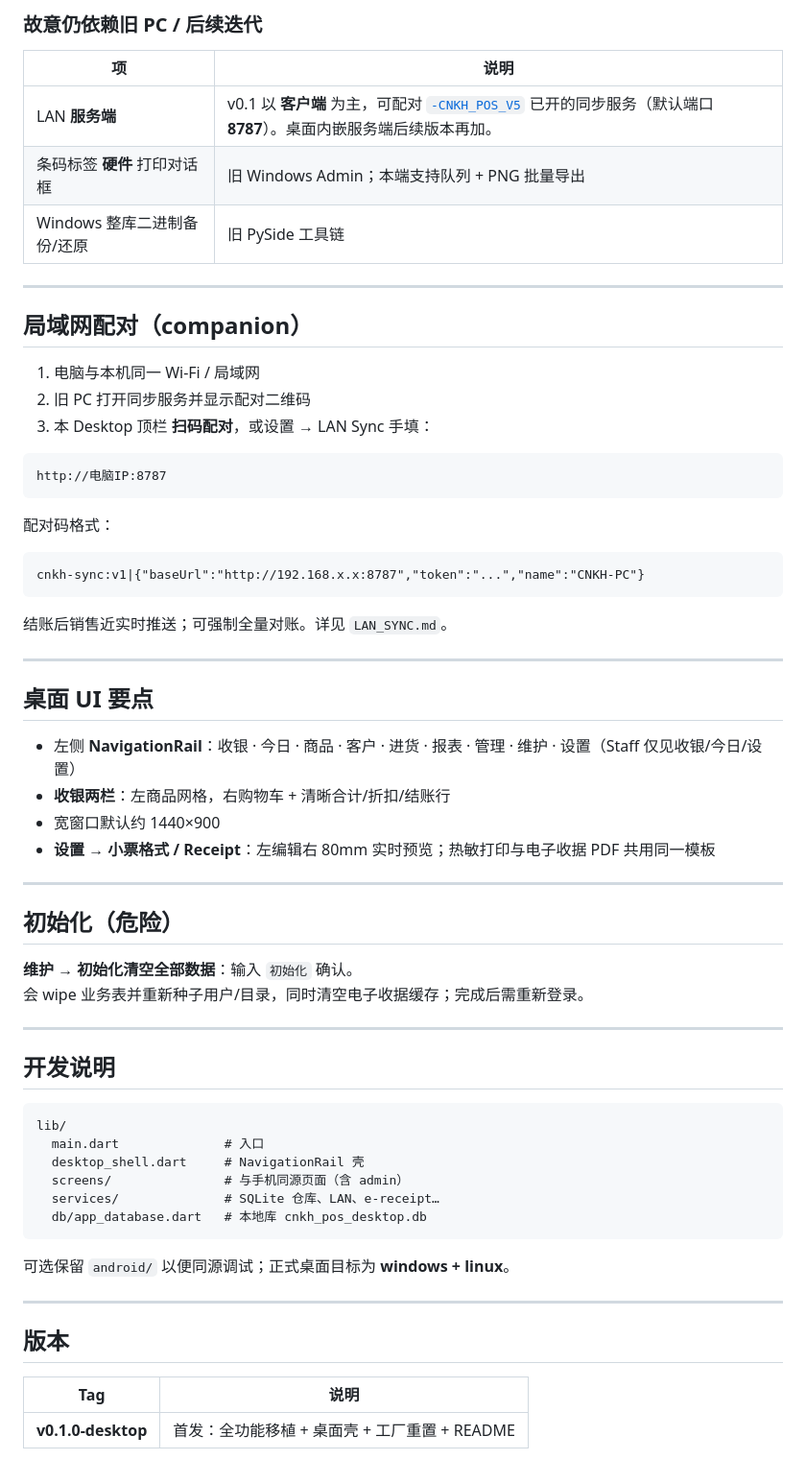
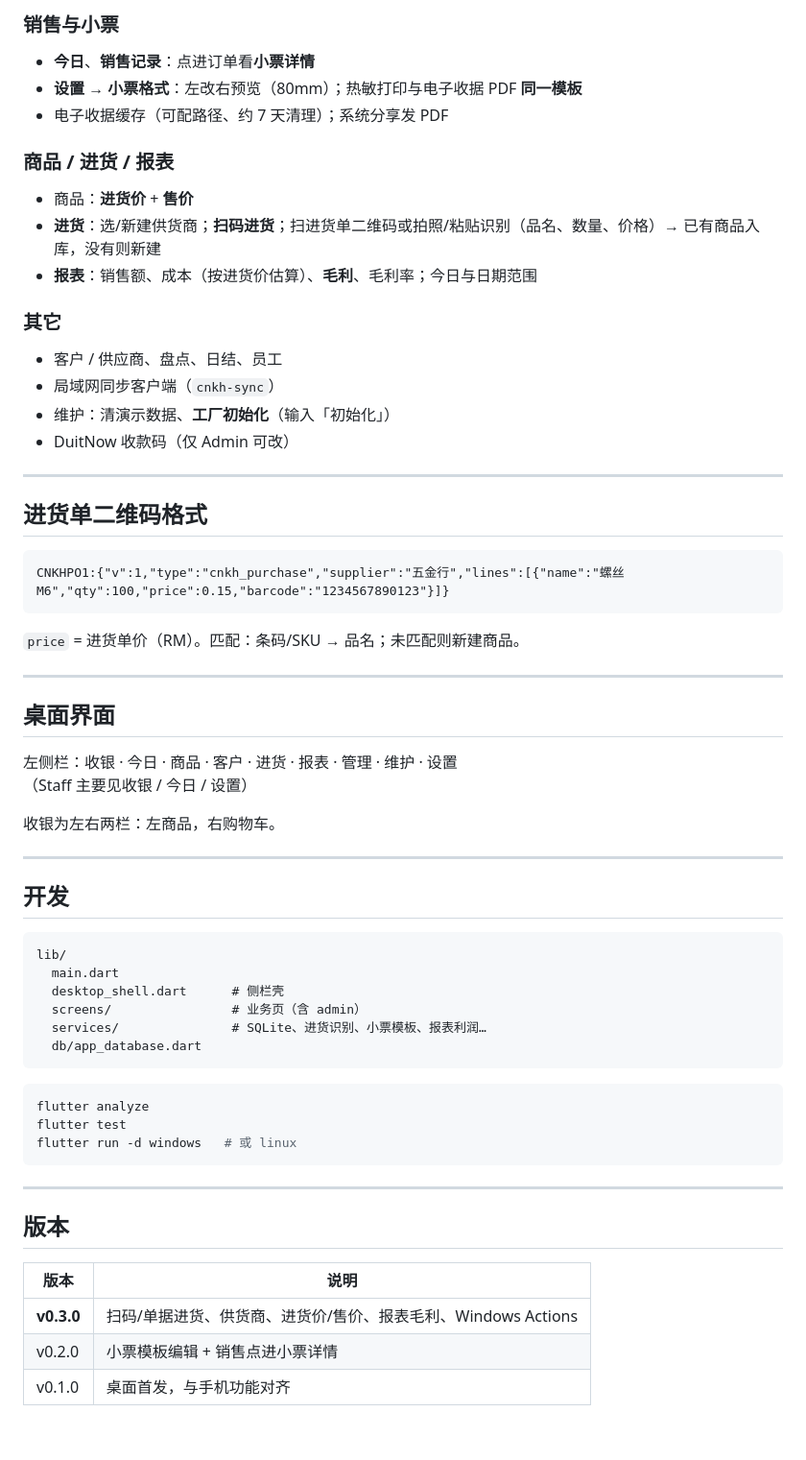
Before and after one commit to tyz11234/CNKH_POS_Desktop, a Markdown page: README.md, the part around one of its changes. Shown at 96% size. Rendered like a GitHub page; blank space fills up the shorter version.

````diff
--- a/README.md
+++ b/README.md
@@ -66,68 +45,65 @@ flutter build linux --release
 
-### 故意仍依赖旧 PC / 后续迭代
+### 销售与小票
+- **今日**、**销售记录**：点进订单看**小票详情**
+- **设置 → 小票格式**：左改右预览（80mm）；热敏打印与电子收据 PDF **同一模板**
+- 电子收据缓存（可配路径、约 7 天清理）；系统分享发 PDF
 
-| 项 | 说明 |
-|----|------|
-| LAN **服务端** | v0.1 以 **客户端** 为主，可配对 [`-CNKH_POS_V5`](https://github.com/tyz11234/-CNKH_POS_V5) 已开的同步服务（默认端口 **8787**）。桌面内嵌服务端后续版本再加。 |
-| 条码标签 **硬件** 打印对话框 | 旧 Windows Admin；本端支持队列 + PNG 批量导出 |
-| Windows 整库二进制备份/还原 | 旧 PySide 工具链 |
+### 商品 / 进货 / 报表
+- 商品：**进货价** + **售价**
+- **进货**：选/新建供货商；**扫码进货**；扫进货单二维码或拍照/粘贴识别（品名、数量、价格）→ 已有商品入库，没有则新建
+- **报表**：销售额、成本（按进货价估算）、**毛利**、毛利率；今日与日期范围
+
+### 其它
+- 客户 / 供应商、盘点、日结、员工
+- 局域网同步客户端（`cnkh-sync`）
+- 维护：清演示数据、**工厂初始化**（输入「初始化」）
+- DuitNow 收款码（仅 Admin 可改）
 
 ---
 
-## 局域网配对（companion）
-
-1. 电脑与本机同一 Wi‑Fi / 局域网
-2. 旧 PC 打开同步服务并显示配对二维码
-3. 本 Desktop 顶栏 **扫码配对**，或设置 → LAN Sync 手填：
+## 进货单二维码格式
 
 ```text
-http://电脑IP:8787
+CNKHPO1:{"v":1,"type":"cnkh_purchase","supplier":"五金行","lines":[{"name":"螺丝M6","qty":100,"price":0.15,"barcode":"1234567890123"}]}
 ```
 
-配对码格式：
-
-```text
-cnkh-sync:v1|{"baseUrl":"http://192.168.x.x:8787","token":"...","name":"CNKH-PC"}
-```
-
-结账后销售近实时推送；可强制全量对账。详见 `LAN_SYNC.md`。
+`price` = 进货单价（RM）。匹配：条码/SKU → 品名；未匹配则新建商品。
 
 ---
 
-## 桌面 UI 要点
+## 桌面界面
 
-- 左侧 **NavigationRail**：收银 · 今日 · 商品 · 客户 · 进货 · 报表 · 管理 · 维护 · 设置（Staff 仅见收银/今日/设置）
-- **收银两栏**：左商品网格，右购物车 + 清晰合计/折扣/结账行
-- 宽窗口默认约 1440×900
-- **设置 → 小票格式 / Receipt**：左编辑右 80mm 实时预览；热敏打印与电子收据 PDF 共用同一模板
+左侧栏：收银 · 今日 · 商品 · 客户 · 进货 · 报表 · 管理 · 维护 · 设置
+（Staff 主要见收银 / 今日 / 设置）
+
+收银为左右两栏：左商品，右购物车。
 
 ---
 
-## 初始化（危险）
+## 开发
 
-**维护 → 初始化清空全部数据**：输入 `初始化` 确认。
-会 wipe 业务表并重新种子用户/目录，同时清空电子收据缓存；完成后需重新登录。
-
----
-
-## 开发说明
-
-```
+```text
 lib/
-  main.dart              # 入口
-  desktop_shell.dart     # NavigationRail 壳
-  screens/               # 与手机同源页面（含 admin）
-  services/              # SQLite 仓库、LAN、e-receipt…
-  db/app_database.dart   # 本地库 cnkh_pos_desktop.db
+  main.dart
+  desktop_shell.dart      # 侧栏壳
+  screens/                # 业务页（含 admin）
+  services/               # SQLite、进货识别、小票模板、报表利润…
+  db/app_database.dart
 ```
 
-可选保留 `android/` 以便同源调试；正式桌面目标为 **windows + linux**。
+```bash
+flutter analyze
+flutter test
+flutter run -d windows   # 或 linux
+```
 
 ---
 
 ## 版本
 
-| Tag | 说明 |
-|-----|------|
-| **v0.1.0-desktop** | 首发：全功能移植 + 桌面壳 + 工厂重置 + README |
+| 版本 | 说明 |
+|------|------|
+| **v0.3.0** | 扫码/单据进货、供货商、进货价/售价、报表毛利、Windows Actions |
+| v0.2.0 | 小票模板编辑 + 销售点进小票详情 |
+| v0.1.0 | 桌面首发，与手机功能对齐 |
 
````
Also changed, not shown: other parts of README.md (+26 -65 lines).
